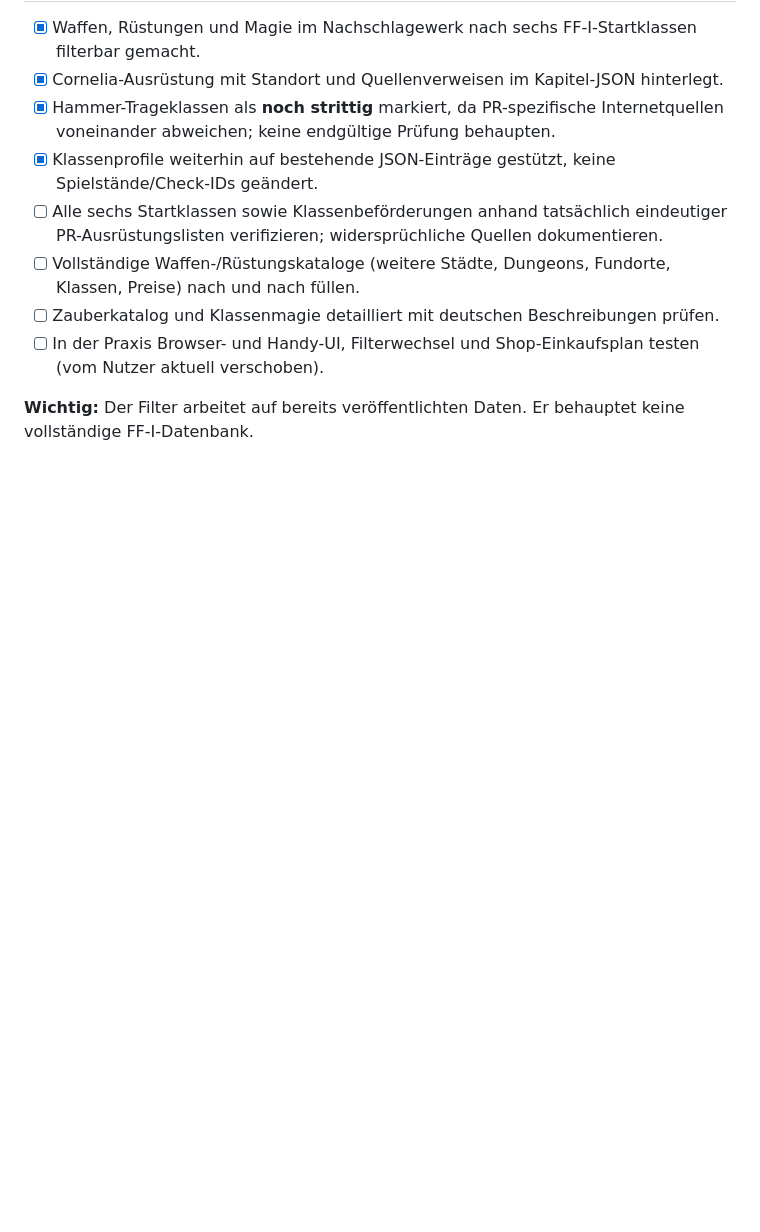
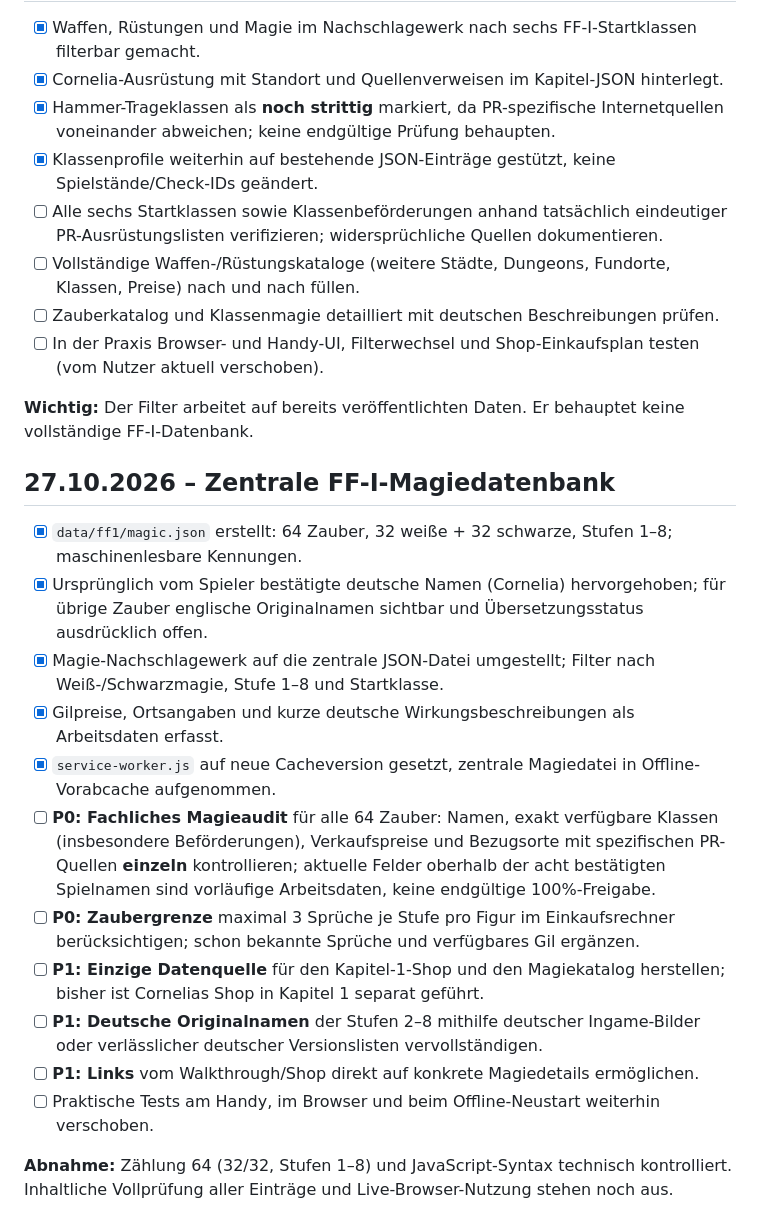
Before and after one commit to Kharas81/ff-companion, a Markdown page: docs/roadmap.md, the part around the change. Rendered like a GitHub page; blank space fills up the shorter version.

Commit message:
Track 64-spell reference implementation and explicitly pending content audits

```diff
--- a/docs/roadmap.md
+++ b/docs/roadmap.md
@@ -234,3 +234,20 @@ Hinweis: Zwei Darstellungsmodi nutzen dieselben Daten und Spielstände; keine se
 - [ ] In der Praxis Browser- und Handy-UI, Filterwechsel und Shop-Einkaufsplan testen (vom Nutzer aktuell verschoben).
 
 **Wichtig:** Der Filter arbeitet auf bereits veröffentlichten Daten. Er behauptet keine vollständige FF-I-Datenbank.
+
+
+## 27.10.2026 – Zentrale FF-I-Magiedatenbank
+
+- [x] `data/ff1/magic.json` erstellt: 64 Zauber, 32 weiße + 32 schwarze, Stufen 1–8; maschinenlesbare Kennungen.
+- [x] Ursprünglich vom Spieler bestätigte deutsche Namen (Cornelia) hervorgehoben; für übrige Zauber englische Originalnamen sichtbar und Übersetzungsstatus ausdrücklich offen.
+- [x] Magie-Nachschlagewerk auf die zentrale JSON-Datei umgestellt; Filter nach Weiß-/Schwarzmagie, Stufe 1–8 und Startklasse.
+- [x] Gilpreise, Ortsangaben und kurze deutsche Wirkungsbeschreibungen als Arbeitsdaten erfasst.
+- [x] `service-worker.js` auf neue Cacheversion gesetzt, zentrale Magiedatei in Offline-Vorabcache aufgenommen.
+- [ ] **P0: Fachliches Magieaudit** für alle 64 Zauber: Namen, exakt verfügbare Klassen (insbesondere Beförderungen), Verkaufspreise und Bezugsorte mit spezifischen PR-Quellen **einzeln** kontrollieren; aktuelle Felder oberhalb der acht bestätigten Spielnamen sind vorläufige Arbeitsdaten, keine endgültige 100%-Freigabe.
+- [ ] **P0: Zaubergrenze** maximal 3 Sprüche je Stufe pro Figur im Einkaufsrechner berücksichtigen; schon bekannte Sprüche und verfügbares Gil ergänzen.
+- [ ] **P1: Einzige Datenquelle** für den Kapitel-1-Shop und den Magiekatalog herstellen; bisher ist Cornelias Shop in Kapitel 1 separat geführt.
+- [ ] **P1: Deutsche Originalnamen** der Stufen 2–8 mithilfe deutscher Ingame-Bilder oder verlässlicher deutscher Versionslisten vervollständigen.
+- [ ] **P1: Links** vom Walkthrough/Shop direkt auf konkrete Magiedetails ermöglichen.
+- [ ] Praktische Tests am Handy, im Browser und beim Offline-Neustart weiterhin verschoben.
+
+**Abnahme:** Zählung 64 (32/32, Stufen 1–8) und JavaScript-Syntax technisch kontrolliert. Inhaltliche Vollprüfung aller Einträge und Live-Browser-Nutzung stehen noch aus.
```
